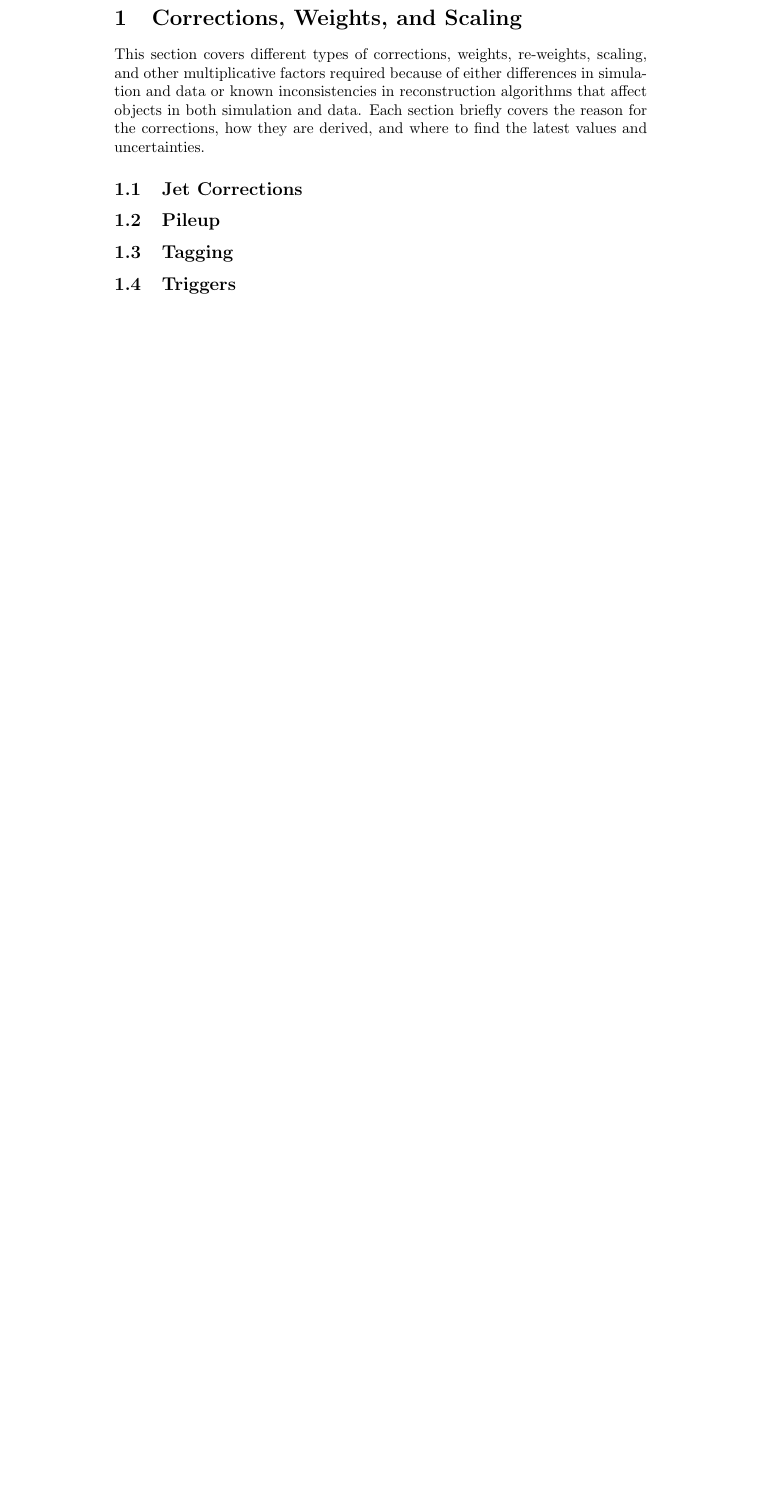
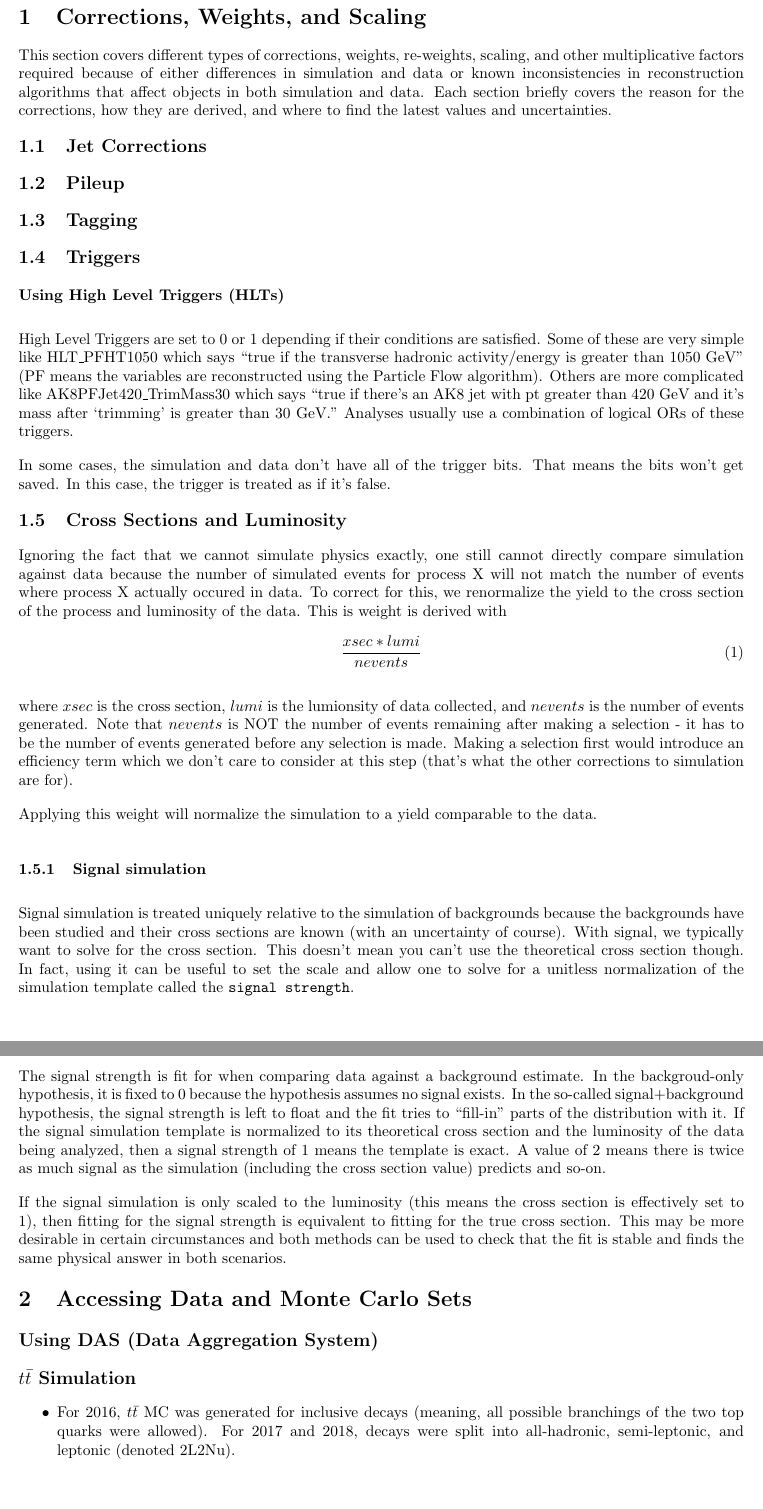
Before and after one commit to lcorcodilos/JHU-CMS-ReferenceGuide, a LaTeX document (latex/main.tex, which reads latex/scaling.tex, latex/sets.tex): part of page 2 of 2 before the commit and two parts of pages 2 and 3 of 4 after it, the two joined at a grey line, cut so that both start at the same text, the shorter picture padded with empty space. Compiled offline with pdfLaTeX.

Commit message:
Added initial contributions, a build file for getting the glossary correct, and the first pdf version

```diff
--- a/latex/main.tex
+++ b/latex/main.tex
@@ -24,3 +39,7 @@ Enjoy and feel free to ask questions!
 \input{scaling.tex}
+\input{sets.tex}
 
+% Clean page and print
+\clearpage
+\printglossary
 \end{document}
--- a/latex/scaling.tex
+++ b/latex/scaling.tex
@@ -8,3 +8,24 @@ This section covers different types of corrections, weights, re-weights, scaling
 \subsection{Tagging}
 
 \subsection{Triggers}
+\subsubsection*{Using High Level Triggers (HLTs)}
+High Level Triggers are set to 0 or 1 depending if their conditions are satisfied. Some of these are very simple like HLT\_PFHT1050 which says ``true if the transverse hadronic activity/energy is greater than 1050 GeV'' (PF means the variables are reconstructed using the Particle Flow algorithm). Others are more complicated like AK8PFJet420\_TrimMass30 which says ``true if there's an AK8 jet with pt greater than 420 GeV and it's mass after `trimming' is greater than 30 GeV.'' Analyses usually use a combination of logical ORs of these triggers.
+
+In some cases, the simulation and data don't have all of the trigger bits. That means the bits won't get saved. In this case, the trigger is treated as if it's false.
+
+\subsection{Cross Sections and Luminosity}
+Ignoring the fact that we cannot simulate physics exactly, one still cannot directly compare simulation against data because the number of simulated events for process X will not match the number of events where process X actually occured in data. To correct for this, we renormalize the yield to the cross section of the process and luminosity of the data. This is weight is derived with
+\begin{equation}
+    \frac{xsec*lumi}{nevents}
+\end{equation}
+
+where $xsec$ is the cross section, $lumi$ is the lumionsity of data collected, and $nevents$ is the number of events generated. Note that $nevents$ is NOT the number of events remaining after making a selection - it has to be the number of events generated before any selection is made. Making a selection first would introduce an efficiency term which we don't care to consider at this step (that's what the other corrections to simulation are for).
+
+Applying this weight will normalize the simulation to a yield comparable to the data.
+
+\subsubsection{Signal simulation}
+Signal simulation is treated uniquely relative to the simulation of backgrounds because the backgrounds have been studied and their cross sections are known (with an uncertainty of course). With signal, we typically want to solve for the cross section. This doesn't mean you can't use the theoretical cross section though. In fact, using it can be useful to set the scale and allow one to solve for a unitless normalization of the simulation template called the \verb"signal strength".
+
+The signal strength is fit for when comparing data against a background estimate. In the backgroud-only hypothesis, it is fixed to 0 because the hypothesis assumes no signal exists. In the so-called signal+background hypothesis, the signal strength is left to float and the fit tries to ``fill-in'' parts of the distribution with it. If the signal simulation template is normalized to its theoretical cross section and the luminosity of the data being analyzed, then a signal strength of 1 means the template is exact. A value of 2 means there is twice as much signal as the simulation (including the cross section value) predicts and so-on.
+
+If the signal simulation is only scaled to the luminosity (this means the cross section is effectively set to 1), then fitting for the signal strength is equivalent to fitting for the true cross section. This may be more desirable in certain circumstances and both methods can be used to check that the fit is stable and finds the same physical answer in both scenarios.
--- /dev/null
+++ b/latex/sets.tex
@@ -0,0 +1,8 @@
+\section{Accessing Data and Monte Carlo Sets}
+
+\subsection*{Using DAS (Data Aggregation System)}
+
+\subsection*{$t\bar{t}$ Simulation}
+\begin{itemize}
+    \item For 2016, $t\bar{t}$ MC was generated for inclusive decays (meaning, all possible branchings of the two top quarks were allowed). For 2017 and 2018, decays were split into all-hadronic, semi-leptonic, and leptonic (denoted 2L2Nu).
+\end{itemize}
```
Also changed, not shown: latex/glossary.tex (added, +19 -0 lines), latex/main.pdf (added), latex/main.tex (23 more changed lines), 1 other file.
